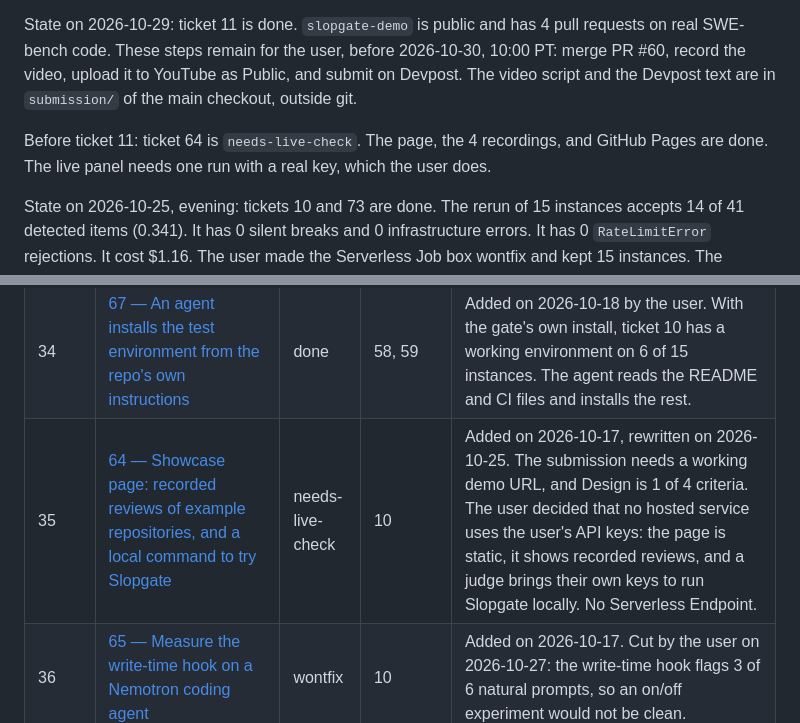
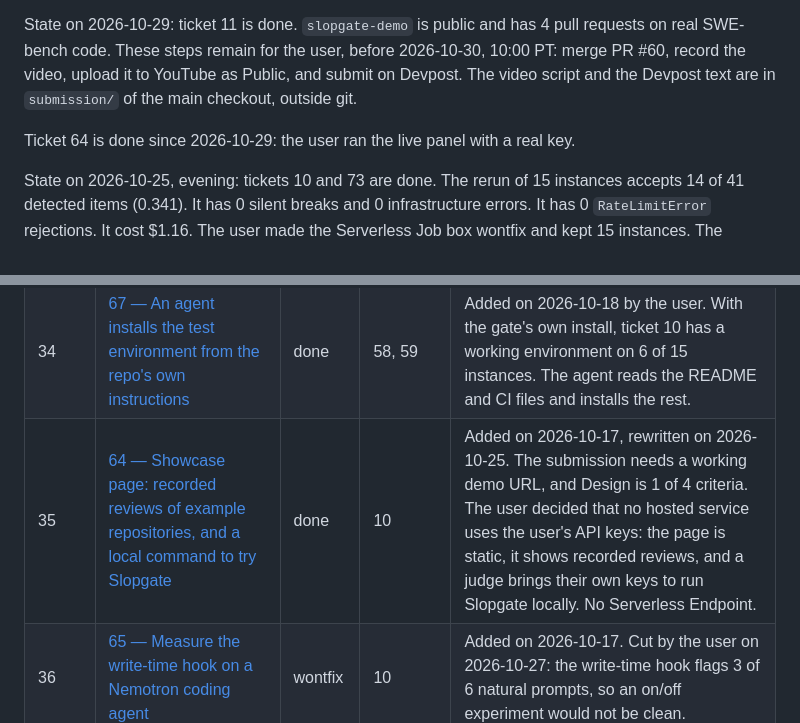
Before and after one commit to agno-nymous/slopgate, a Markdown page: issues/ROADMAP.md, 2 parts joined by grey strips. Drawn GitHub-style.

```diff
--- a/issues/ROADMAP.md
+++ b/issues/ROADMAP.md
@@ -8,7 +8,7 @@ This file gives the order in which to do the open tickets. The deadline is **202
 
 State on 2026-10-29: ticket 11 is done. `slopgate-demo` is public and has 4 pull requests on real SWE-bench code. These steps remain for the user, before 2026-10-30, 10:00 PT: merge PR #60, record the video, upload it to YouTube as Public, and submit on Devpost. The video script and the Devpost text are in `submission/` of the main checkout, outside git.
 
-Before ticket 11: ticket 64 is `needs-live-check`. The page, the 4 recordings, and GitHub Pages are done. The live panel needs one run with a real key, which the user does.
+Ticket 64 is done since 2026-10-29: the user ran the live panel with a real key.
 
 State on 2026-10-25, evening: tickets 10 and 73 are done. The rerun of 15 instances accepts 14 of 41 detected items (0.341). It has 0 silent breaks and 0 infrastructure errors. It has 0 `RateLimitError` rejections. It cost $1.16. The user made the Serverless Job box wontfix and kept 15 instances. The `slopgate` repo is public since 2026-10-25. The Mac runner is removed.
 
@@ -108,7 +108,7 @@ Tickets 65 and 08 are `wontfix` since 2026-10-27 (the user's decision). Reopen t
 | 32 | [68 — The old-commit install fails for every repo that uses setuptools-scm](68-pinned-install-fails-for-setuptools-scm.md) | done | 58 (done) | Found by ticket 58 on 2026-10-18: a date-limited setuptools-scm imports `pkg_resources`, and the newest setuptools does not have it. The fallback then installs the newest dependencies, so the tests of old commits fail. Do it after 59: both change the old-commit install. |
 | 33 | [10 — Benchmark on SWE-bench with injected slop](10-benchmark.md) | done | 37, 41 (done) | Moved up on 2026-10-17. Its four numbers are the headline of the submission, and they judge every later ticket. First step: confirm that ConTree can run the SWE-bench images (the SDK has `images.pull` and `images.oci`, but no list of preloaded images). |
 | 34 | [67 — An agent installs the test environment from the repo's own instructions](67-install-agent.md) | done | 58, 59 | Added on 2026-10-18 by the user. With the gate's own install, ticket 10 has a working environment on 6 of 15 instances. The agent reads the README and CI files and installs the rest. |
-| 35 | [64 — Showcase page: recorded reviews of example repositories, and a local command to try Slopgate](64-showcase-page-with-recorded-reviews.md) | needs-live-check | 10 | Added on 2026-10-17, rewritten on 2026-10-25. The submission needs a working demo URL, and Design is 1 of 4 criteria. The user decided that no hosted service uses the user's API keys: the page is static, it shows recorded reviews, and a judge brings their own keys to run Slopgate locally. No Serverless Endpoint. |
+| 35 | [64 — Showcase page: recorded reviews of example repositories, and a local command to try Slopgate](64-showcase-page-with-recorded-reviews.md) | done | 10 | Added on 2026-10-17, rewritten on 2026-10-25. The submission needs a working demo URL, and Design is 1 of 4 criteria. The user decided that no hosted service uses the user's API keys: the page is static, it shows recorded reviews, and a judge brings their own keys to run Slopgate locally. No Serverless Endpoint. |
 | 36 | [65 — Measure the write-time hook on a Nemotron coding agent](65-hook-on-off-experiment.md) | wontfix | 10 | Added on 2026-10-17. Cut by the user on 2026-10-27: the write-time hook flags 3 of 6 natural prompts, so an on/off experiment would not be clean. |
 | 37 | [45 — The test agent cannot characterize large functions](45-characterize-large-functions.md) | ready-for-agent | 41 (done) | After ticket 10. The numbers of each kind decide: fix the kind, or turn it off in the gate. |
 | 38 | [50 — The gate cannot fix `swallowed_error` around a call to other code](50-swallowed-error-external-call.md) | ready-for-agent | — | After ticket 10, for the same reason as ticket 45. |
```
Also changed, not shown: README.md (+1 -1 lines), issues/64-showcase-page-with-recorded-reviews.md (+16 -4 lines).
